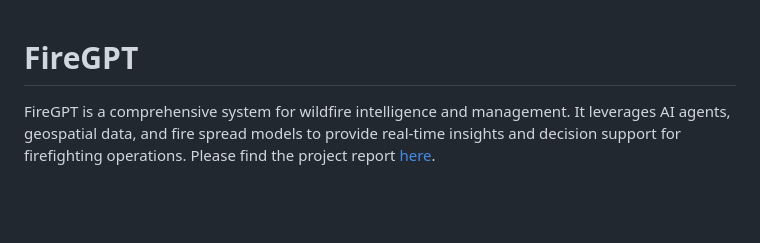
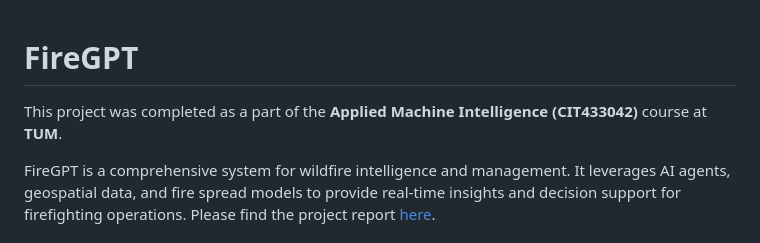
Before and after one commit to mumerabbasi/FireGPT, a Markdown page: README.md, the part around the change. Drawn GitHub-style; blank space fills up the shorter version.

Commit message:
Update README with course completion details
Added project completion information for CIT433042 course.

```diff
--- a/README.md
+++ b/README.md
@@ -1,4 +1,6 @@
 # FireGPT
+
+This project was completed as a part of the **Applied Machine Intelligence (CIT433042)** course at **TUM**.
 
 FireGPT is a comprehensive system for wildfire intelligence and management. It leverages AI agents, geospatial data, and fire spread models to provide real-time insights and decision support for firefighting operations. Please find the project report [here](report/FireGPT.pdf).
 
```
